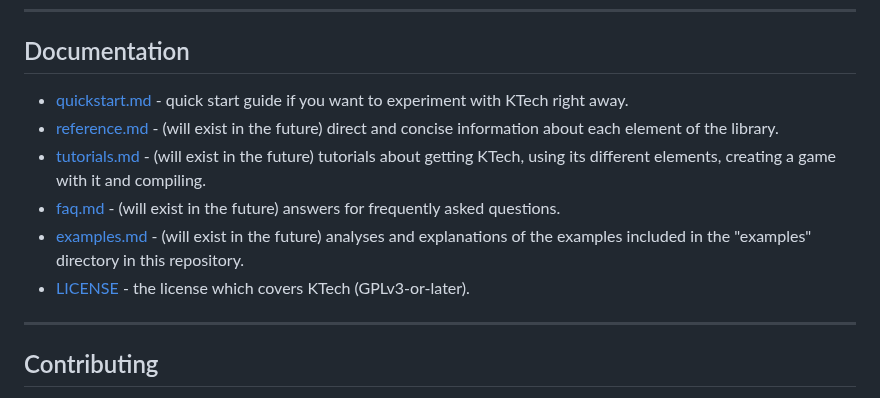
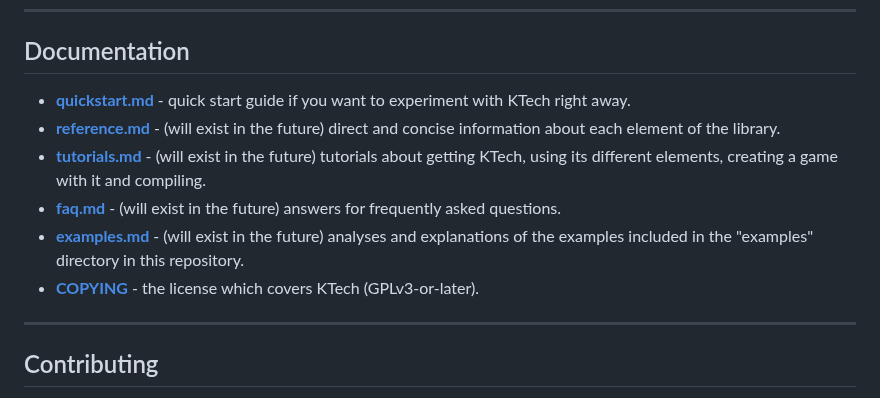
Before and after one commit to TheRealKaup/KTech, a Markdown page: readme.md, the part around the change. GitHub-like rendering.

```diff
--- a/readme.md
+++ b/readme.md
@@ -55,12 +55,12 @@ Here's how a very simple KTech game can look like:
 
 ## Documentation
 
-- [quickstart.md](documentation/quickstart.md) - quick start guide if you want to experiment with KTech right away.
-- [reference.md](documentation/reference.md) - (will exist in the future) direct and concise information about each element of the library.
-- [tutorials.md](documentation/tutorials.md) - (will exist in the future) tutorials about getting KTech, using its different elements, creating a game with it and compiling.
-- [faq.md](documentation/faq.md) - (will exist in the future) answers for frequently asked questions.
-- [examples.md](documentation/examples.md) - (will exist in the future) analyses and explanations of the examples included in the "examples" directory in this repository.
-- [LICENSE](COPYING) - the license which covers KTech (GPLv3-or-later).
+- **[quickstart.md](documentation/quickstart.md)** - quick start guide if you want to experiment with KTech right away.
+- **[reference.md](documentation/reference.md)** - (will exist in the future) direct and concise information about each element of the library.
+- **[tutorials.md](documentation/tutorials.md)** - (will exist in the future) tutorials about getting KTech, using its different elements, creating a game with it and compiling.
+- **[faq.md](documentation/faq.md)** - (will exist in the future) answers for frequently asked questions.
+- **[examples.md](documentation/examples.md)** - (will exist in the future) analyses and explanations of the examples included in the "examples" directory in this repository.
+- **[COPYING](COPYING)** - the license which covers KTech (GPLv3-or-later).
 
 ---
 
```
